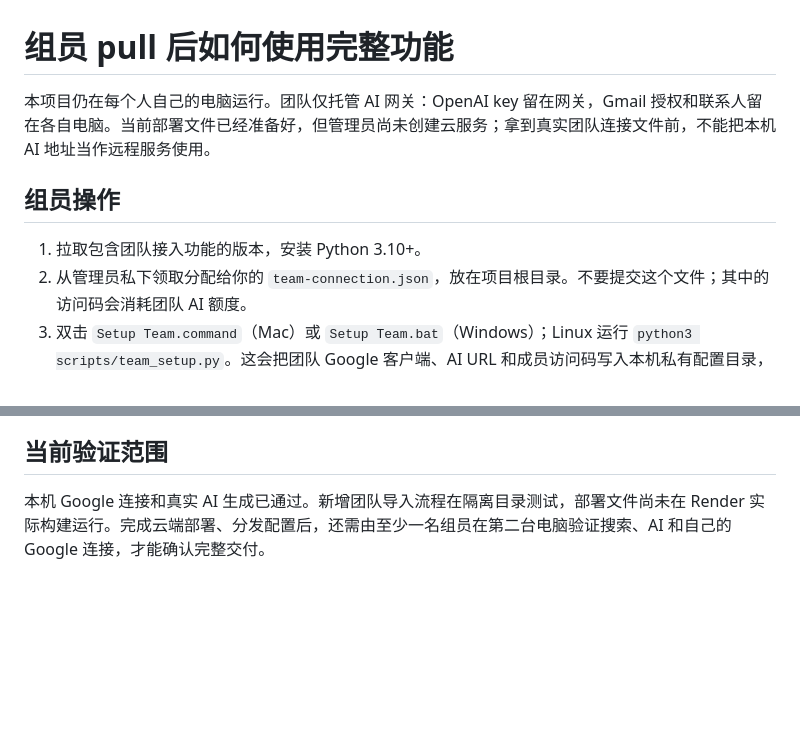
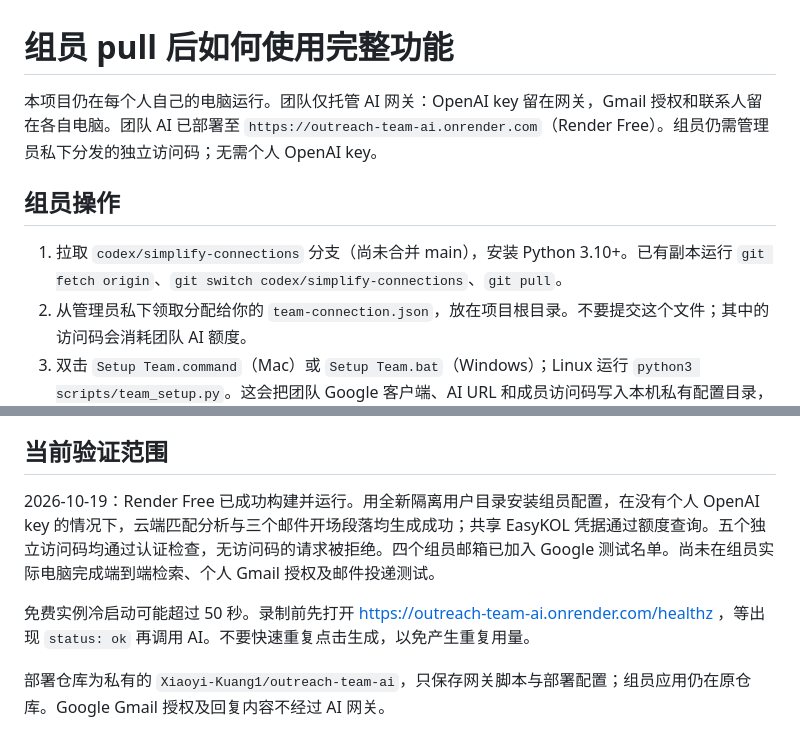
Before and after one commit to Evelyn-code-png/tiktok-outreach-V4, a Markdown page: docs/TEAM_QUICKSTART_CN.md, 2 parts joined by grey strips. Drawn GitHub-style; blank space fills up the shorter version.

Commit message:
Record verified cloud AI deployment and teammate handoff

```diff
--- a/docs/TEAM_QUICKSTART_CN.md
+++ b/docs/TEAM_QUICKSTART_CN.md
@@ -1,10 +1,10 @@
 # 组员 pull 后如何使用完整功能
 
-本项目仍在每个人自己的电脑运行。团队仅托管 AI 网关：OpenAI key 留在网关，Gmail 授权和联系人留在各自电脑。当前部署文件已经准备好，但管理员尚未创建云服务；拿到真实团队连接文件前，不能把本机 AI 地址当作远程服务使用。
+本项目仍在每个人自己的电脑运行。团队仅托管 AI 网关：OpenAI key 留在网关，Gmail 授权和联系人留在各自电脑。团队 AI 已部署至 `https://outreach-team-ai.onrender.com`（Render Free）。组员仍需管理员私下分发的独立访问码；无需个人 OpenAI key。
 
 ## 组员操作
 
-1. 拉取包含团队接入功能的版本，安装 Python 3.10+。
+1. 拉取 `codex/simplify-connections` 分支（尚未合并 main），安装 Python 3.10+。已有副本运行 `git fetch origin`、`git switch codex/simplify-connections`、`git pull`。
 2. 从管理员私下领取分配给你的 `team-connection.json`，放在项目根目录。不要提交这个文件；其中的访问码会消耗团队 AI 额度。
 3. 双击 `Setup Team.command`（Mac）或 `Setup Team.bat`（Windows）；Linux 运行 `python3 scripts/team_setup.py`。这会把团队 Google 客户端、AI URL 和成员访问码写入本机私有配置目录，不会导入管理员的 Gmail 授权或 OpenAI key。
 4. 双击 `Open Dashboard.command` / `.bat`。在 Account Setup 点击 Connect Google，选择已加入测试名单的**自己的邮箱**；要看回复则勾选回复权限。
@@ -43,4 +43,8 @@ Google 配置必须使用团队 Desktop 客户端；原始下载 JSON 的 `insta
 
 ## 当前验证范围
 
-本机 Google 连接和真实 AI 生成已通过。新增团队导入流程在隔离目录测试，部署文件尚未在 Render 实际构建运行。完成云端部署、分发配置后，还需由至少一名组员在第二台电脑验证搜索、AI 和自己的 Google 连接，才能确认完整交付。
+2026-10-19：Render Free 已成功构建并运行。用全新隔离用户目录安装组员配置，在没有个人 OpenAI key 的情况下，云端匹配分析与三个邮件开场段落均生成成功；共享 EasyKOL 凭据通过额度查询。五个独立访问码均通过认证检查，无访问码的请求被拒绝。四个组员邮箱已加入 Google 测试名单。尚未在组员实际电脑完成端到端检索、个人 Gmail 授权及邮件投递测试。
+
+免费实例冷启动可能超过 50 秒。录制前先打开 https://outreach-team-ai.onrender.com/healthz ，等出现 `status: ok` 再调用 AI。不要快速重复点击生成，以免产生重复用量。
+
+部署仓库为私有的 `Xiaoyi-Kuang1/outreach-team-ai`，只保存网关脚本与部署配置；组员应用仍在原仓库。Google Gmail 授权及回复内容不经过 AI 网关。
```
Also changed, not shown: docs/CONNECTION_SETUP_CN.md (+4 -0 lines).
